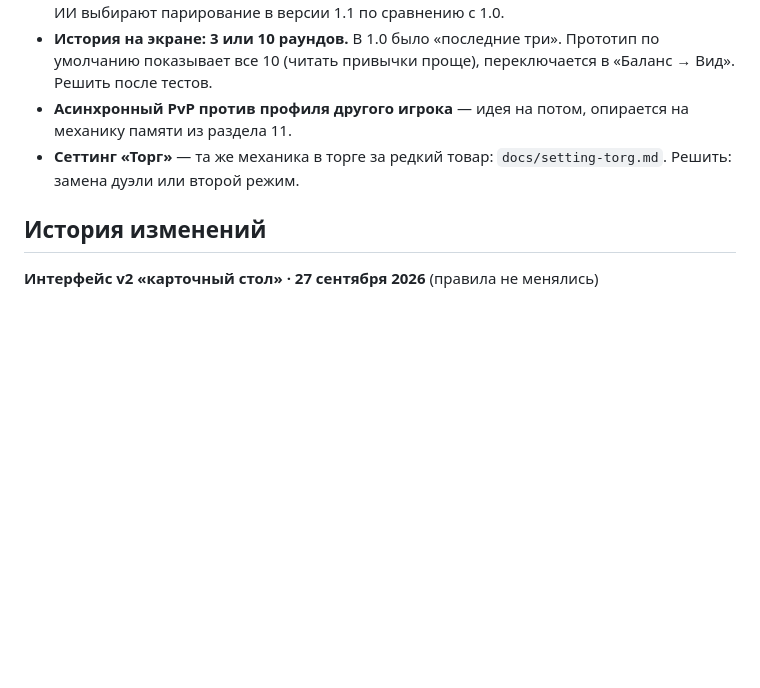
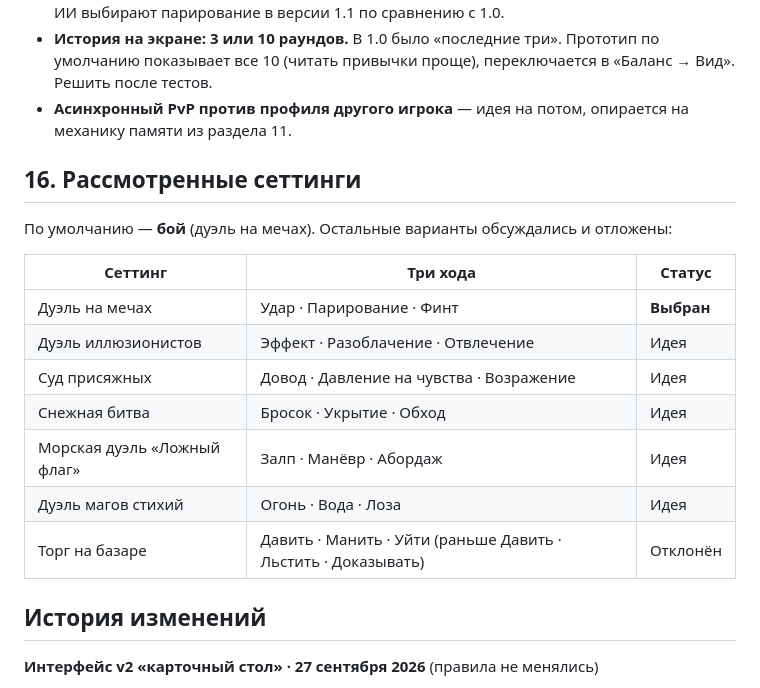
Before and after one commit to stasHrytsko/burning-land, a Markdown page: docs/duel-rules.md, the part around the change. GitHub-like rendering; blank space fills up the shorter version.

```diff
--- a/docs/duel-rules.md
+++ b/docs/duel-rules.md
@@ -205,7 +205,20 @@
 - **Не стало ли парирование доминирующим.** Проверить в прототипе: как часто игроки и ИИ выбирают парирование в версии 1.1 по сравнению с 1.0.
 - **История на экране: 3 или 10 раундов.** В 1.0 было «последние три». Прототип по умолчанию показывает все 10 (читать привычки проще), переключается в «Баланс → Вид». Решить после тестов.
 - **Асинхронный PvP против профиля другого игрока** — идея на потом, опирается на механику памяти из раздела 11.
-- **Сеттинг «Торг»** — та же механика в торге за редкий товар: `docs/setting-torg.md`. Решить: замена дуэли или второй режим.
+
+## 16. Рассмотренные сеттинги
+
+По умолчанию — **бой** (дуэль на мечах). Остальные варианты обсуждались и отложены:
+
+| Сеттинг | Три хода | Статус |
+|---|---|---|
+| Дуэль на мечах | Удар · Парирование · Финт | **Выбран** |
+| Дуэль иллюзионистов | Эффект · Разоблачение · Отвлечение | Идея |
+| Суд присяжных | Довод · Давление на чувства · Возражение | Идея |
+| Снежная битва | Бросок · Укрытие · Обход | Идея |
+| Морская дуэль «Ложный флаг» | Залп · Манёвр · Абордаж | Идея |
+| Дуэль магов стихий | Огонь · Вода · Лоза | Идея |
+| Торг на базаре | Давить · Манить · Уйти (раньше Давить · Льстить · Доказывать) | Отклонён |
 
 ## История изменений
 
```
Also changed, not shown: docs/setting-torg.md (deleted, +0 -84 lines).
